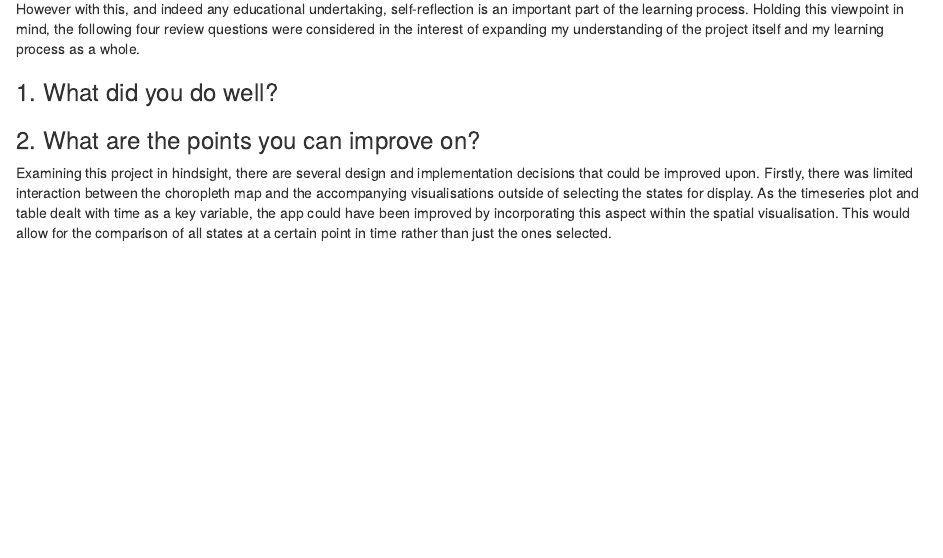
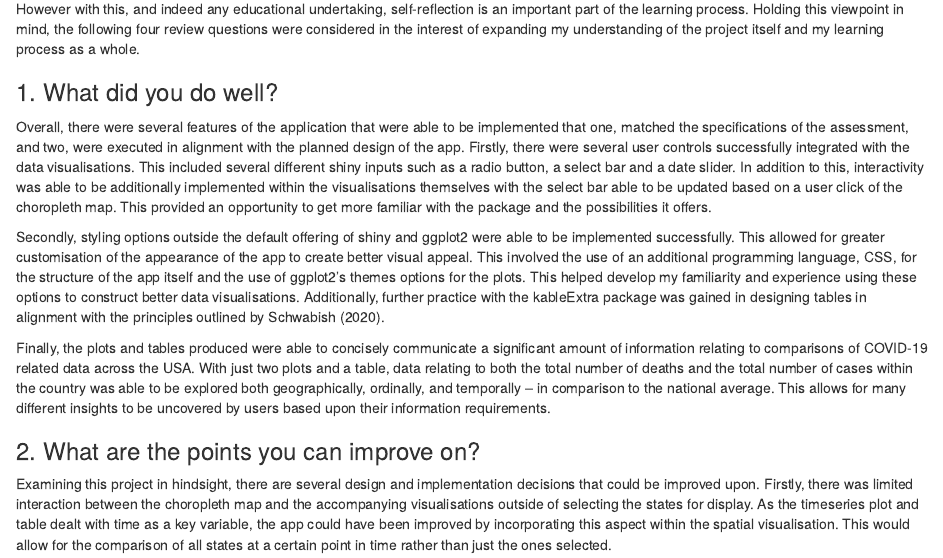
Before and after one commit to etc5523-2020/my-blog-ltmoo2, an R Markdown document (_posts/2020-10-10-thirdblog/thirdblog.Rmd): the page in a window 1100 px wide, from 1670 px down. Rendered offline with R 4.5, knitr and Pandoc, with nearby package versions; drawn as R Markdown's standard HTML page in place of the format the file asks for.

Commit message:
Added question 1

```diff
--- a/_posts/2020-10-10-thirdblog/thirdblog.Rmd
+++ b/_posts/2020-10-10-thirdblog/thirdblog.Rmd
@@ -40,8 +40,11 @@ knitr::include_app('https://ltmoo2.shinyapps.io/shiny-assessment-ltmoo2/', heigh
 However with this, and indeed any educational undertaking, self-reflection is an important part of the learning process. Holding this viewpoint in mind, the following four review questions were considered in the interest of expanding my understanding of the project itself and my learning process as a whole.
 
 ### 1. What did you do well?
+Overall, there were several features of the application that were able to be implemented  that one, matched the specifications of the assessment, and two, were executed in alignment with the planned design of the app. Firstly, there were several user controls successfully integrated with the data visualisations. This included several different shiny inputs such as a radio button, a select bar and a date slider. In addition to this, interactivity was able to be additionally implemented within the visualisations themselves with the select bar able to be updated based on a user click of the choropleth map. This provided an opportunity to get more familiar with the package and the possibilities it offers.
 
+Secondly, styling options outside the default offering of shiny and ggplot2 were able to be implemented successfully. This allowed for greater customisation of the appearance of the app to create better visual appeal. This involved the use of an additional programming language, CSS, for the structure of the app itself and the use of ggplot2’s themes options for the plots. This helped develop my familiarity and experience using these options to construct better data visualisations. Additionally, further practice with the kableExtra package was gained in designing tables in alignment with the principles outlined by Schwabish (2020).
 
+Finally, the plots and tables produced were able to concisely communicate a significant amount of information relating to comparisons of COVID-19 related data across the USA. With just two plots and a table, data relating to both the total number of deaths and the total number of cases within the country was able to be explored both geographically, ordinally, and temporally – in comparison to the national average. This allows for many different insights to be uncovered by users based upon their information requirements.
 
 ### 2. What are the points you can improve on?
 Examining this project in hindsight, there are several design and implementation decisions that could be improved upon. Firstly, there was limited interaction between the choropleth map and the accompanying visualisations outside of selecting the states for display. As the timeseries plot and table dealt with time as a key variable, the app could have been improved by incorporating this aspect within the spatial visualisation. This would allow for the comparison of all states at a certain point in time rather than just the ones selected.
```
Also changed, not shown: _posts/2020-10-10-thirdblog/thirdblog.html, docs/posts/posts.json, _posts/2020-10-10-thirdblog/thirdblog.Rmd (2 more changed lines), 2 other files.
